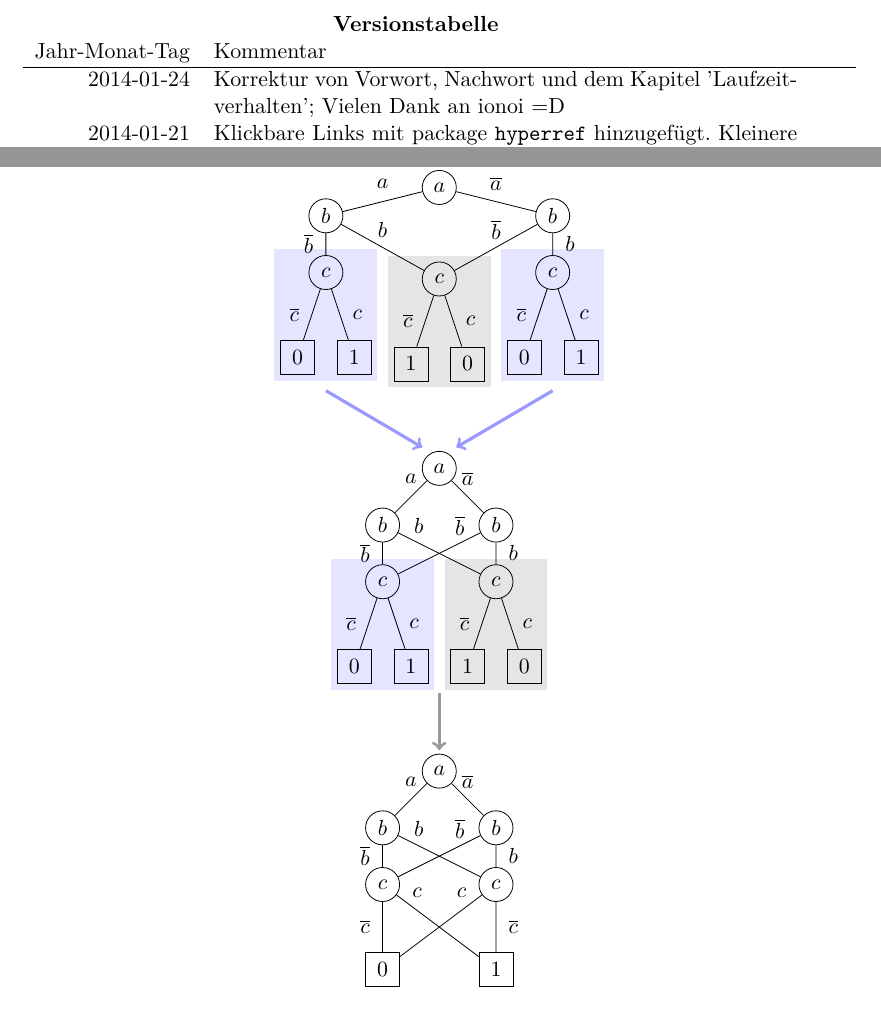
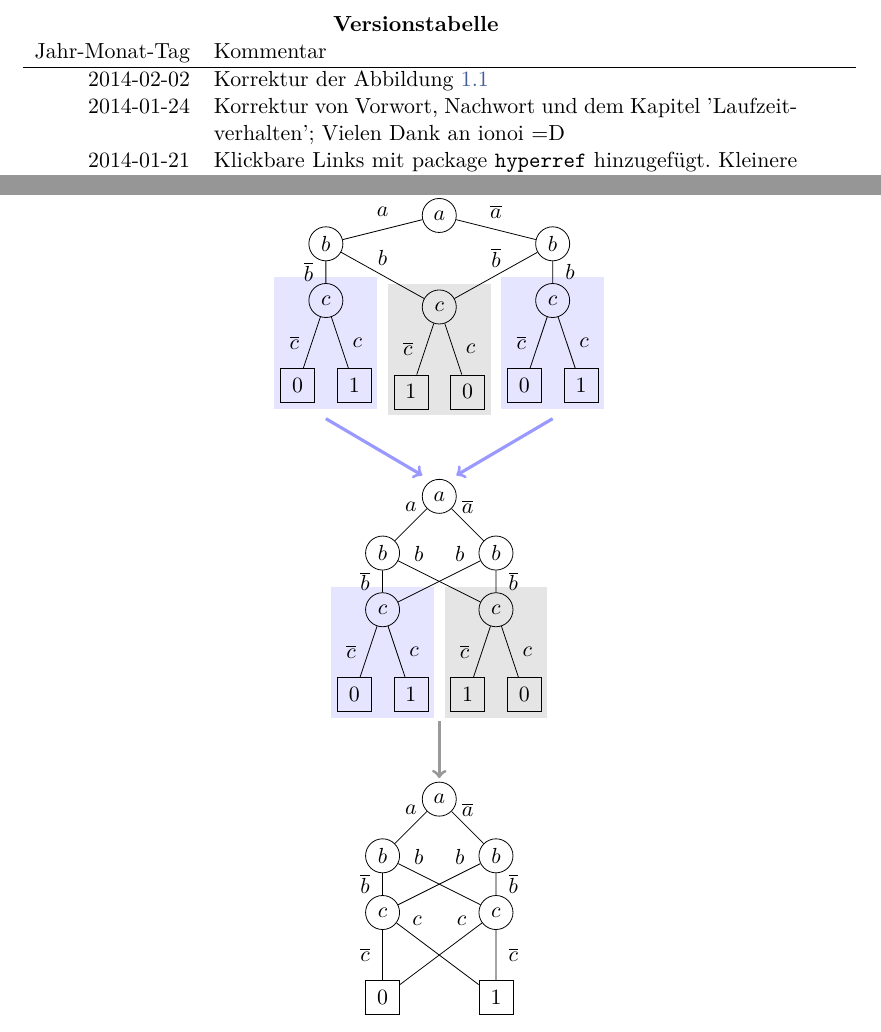
Before and after one commit to LittleEntity/DigitaleSchaltungen, a LaTeX book (source/document.tex, which reads source/parts/Schaltnetze/Schaltnetze_Einfuehrung.tex, source/parts/Versionstabelle.tex): two parts of pages 3 and 9 of 56, joined at a grey line, cut so that both start at the same text. Compiled offline with pdfLaTeX.

Commit message:
Korrektur der Abbildung \ref{verschmelzung}

```diff
--- a/source/parts/Schaltnetze/Schaltnetze_Einfuehrung.tex
+++ b/source/parts/Schaltnetze/Schaltnetze_Einfuehrung.tex
@@ -154,13 +154,13 @@ Der Entscheidungsbaum kann durch Verschmelzen gleicher Teilbäume und durch Lös
   		child { node (c2) [knoten] {$c$}
   			child { node (l3) [blatt] {1} edge from parent node [left] {$\overline{c}$} }
   			child { node (l4) [blatt] {0} edge from parent node [right] {$c$} }
-  			edge from parent node [right] {$b$}
+  			edge from parent node [right] {$\overline{b}$}
   		}
   		edge from parent node [right, above] {$\overline{a}$} % right, above could also be realized with xshift=10pt and yshift=10pt
   	};
 
   	\draw (b1) to node [near start, above] {$b$} (c2);
-  	\draw (b2) to node [near start, above] {$\overline{b}$} (c1);
+  	\draw (b2) to node [near start, above] {$b$} (c1);
 
   	\begin{pgfonlayer}{background}
   	\node [rectangle, fill=black!10!white, fit=(c2)(l3)(l4)] {};
@@ -189,13 +189,13 @@ Der Entscheidungsbaum kann durch Verschmelzen gleicher Teilbäume und durch Lös
   	child { node (b2) [knoten] {$b$}
   		child { node (c2) [knoten] {$c$}
   			child { node (l2) [blatt] {1} edge from parent node [right] {$\overline{c}$} }
-  			edge from parent node [right] {$b$}
+  			edge from parent node [right] {$\overline{b}$}
   		}
   		edge from parent node [right, above] {$\overline{a}$} % right, above could also be realized with xshift=10pt and yshift=10pt
   	};
 
   	\draw (b1) to node [near start, above] {$b$} (c2);
-  	\draw (b2) to node [near start, above] {$\overline{b}$} (c1);
+  	\draw (b2) to node [near start, above] {$b$} (c1);
 
   	\draw (c1) to node [near start, above] {$c$} (l2);
   	\draw (c2) to node [near start, above] {$c$} (l1);
--- a/source/parts/Versionstabelle.tex
+++ b/source/parts/Versionstabelle.tex
@@ -3,6 +3,7 @@
 \begin{tabularx}{\columnwidth}{rp{0.7\textwidth}}
 \multicolumn{2}{c}{\textbf{Versionstabelle}} \\
 Jahr-Monat-Tag & Kommentar \\ \hline
+2014-02-02 & Korrektur der Abbildung \ref{verschmelzung} \\
 2014-01-24 & Korrektur von Vorwort, Nachwort und dem Kapitel 'Laufzeitverhalten'; Vielen Dank an ionoi =D \\
 2014-01-21 & Klickbare Links mit package \texttt{hyperref} hinzugefügt.
                      Kleinere Verbesserungen (für Details siehe Repository Commits).
```
